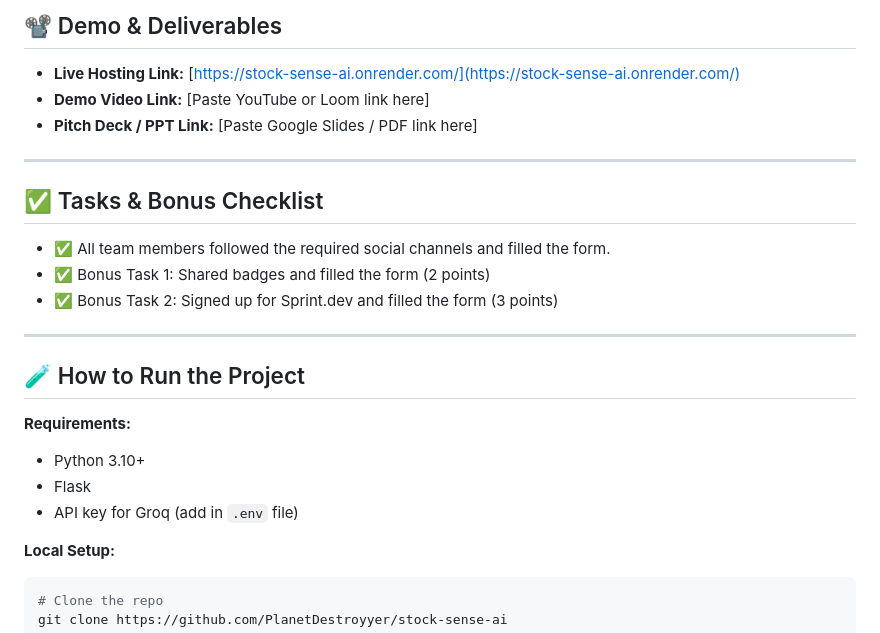
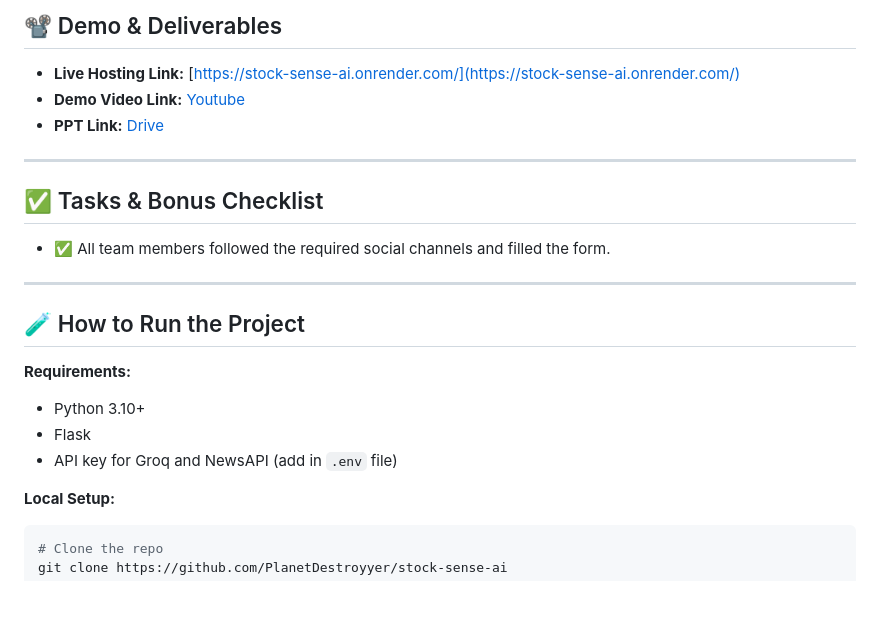
Before and after one commit to PlanetDestroyyer/stock-sense-ai, a Markdown page: README.md, the part around the change printed below. Rendered like a GitHub page; blank space fills up the shorter version.

````diff
--- a/README.md
+++ b/README.md
@@ -65,16 +65,14 @@ Accessing stock market insights today requires users to visit multiple websites
 ## 📽️ Demo & Deliverables
 
 - **Live Hosting Link:** [https://stock-sense-ai.onrender.com/](https://stock-sense-ai.onrender.com/)
-- **Demo Video Link:** [Paste YouTube or Loom link here]
-- **Pitch Deck / PPT Link:** [Paste Google Slides / PDF link here]
+- **Demo Video Link:** [Youtube]()
+- **PPT Link:** [Drive]()
 
 ---
 
 ## ✅ Tasks & Bonus Checklist
 
 - ✅ All team members followed the required social channels and filled the form.
-- ✅ Bonus Task 1: Shared badges and filled the form (2 points)
-- ✅ Bonus Task 2: Signed up for Sprint.dev and filled the form (3 points)
 
 ---
 
@@ -83,7 +81,7 @@ Accessing stock market insights today requires users to visit multiple websites
 **Requirements:**
 - Python 3.10+
 - Flask
-- API key for Groq (add in `.env` file)
+- API key for Groq and NewsAPI (add in `.env` file)
 
 **Local Setup:**
 ```bash
````
Also changed, not shown: other parts of README.md (+2 -2 lines).
